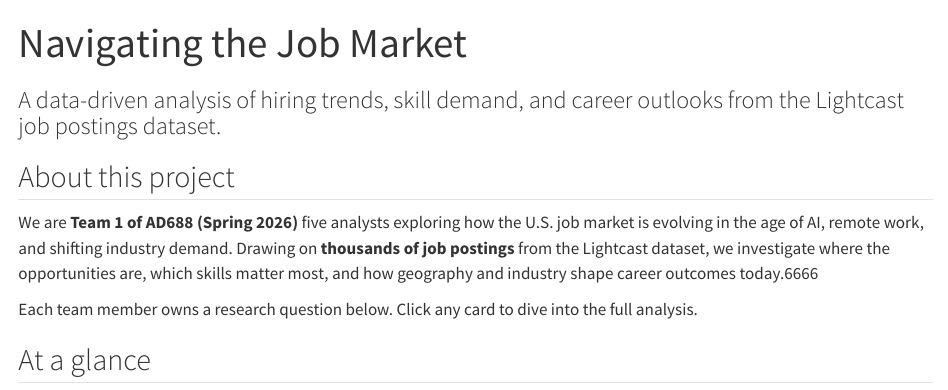
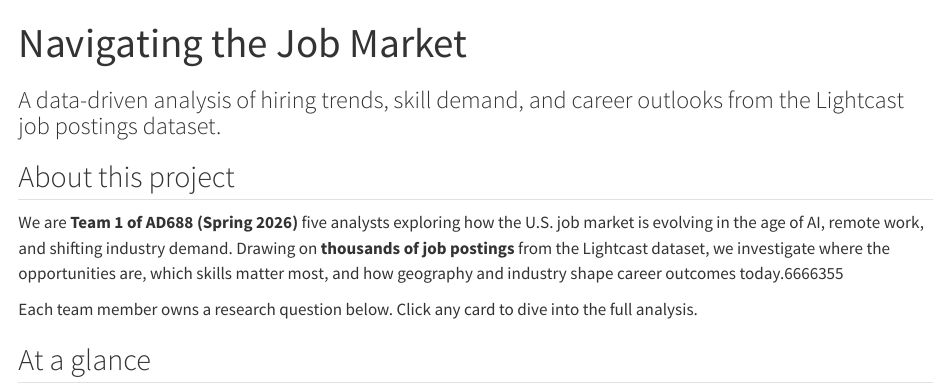
Before and after one commit to RMFCONDE/Assignment1, a Quarto document (about_me.qmd): the page in a window 1100 px wide, from its top. Rendered offline with R 4.5, knitr and Pandoc in place of Quarto, with nearby package versions.

Commit message:
Changes3

```diff
--- a/about_me.qmd
+++ b/about_me.qmd
@@ -14,7 +14,7 @@ format:
 
 ## About this project
 
-We are **Team 1 of AD688 (Spring 2026)** five analysts exploring how the U.S. job market is evolving in the age of AI, remote work, and shifting industry demand. Drawing on **thousands of job postings** from the Lightcast dataset, we investigate where the opportunities are, which skills matter most, and how geography and industry shape career outcomes today.6666
+We are **Team 1 of AD688 (Spring 2026)** five analysts exploring how the U.S. job market is evolving in the age of AI, remote work, and shifting industry demand. Drawing on **thousands of job postings** from the Lightcast dataset, we investigate where the opportunities are, which skills matter most, and how geography and industry shape career outcomes today.6666355
 
 Each team member owns a research question below. Click any card to dive into the full analysis.
 
```
